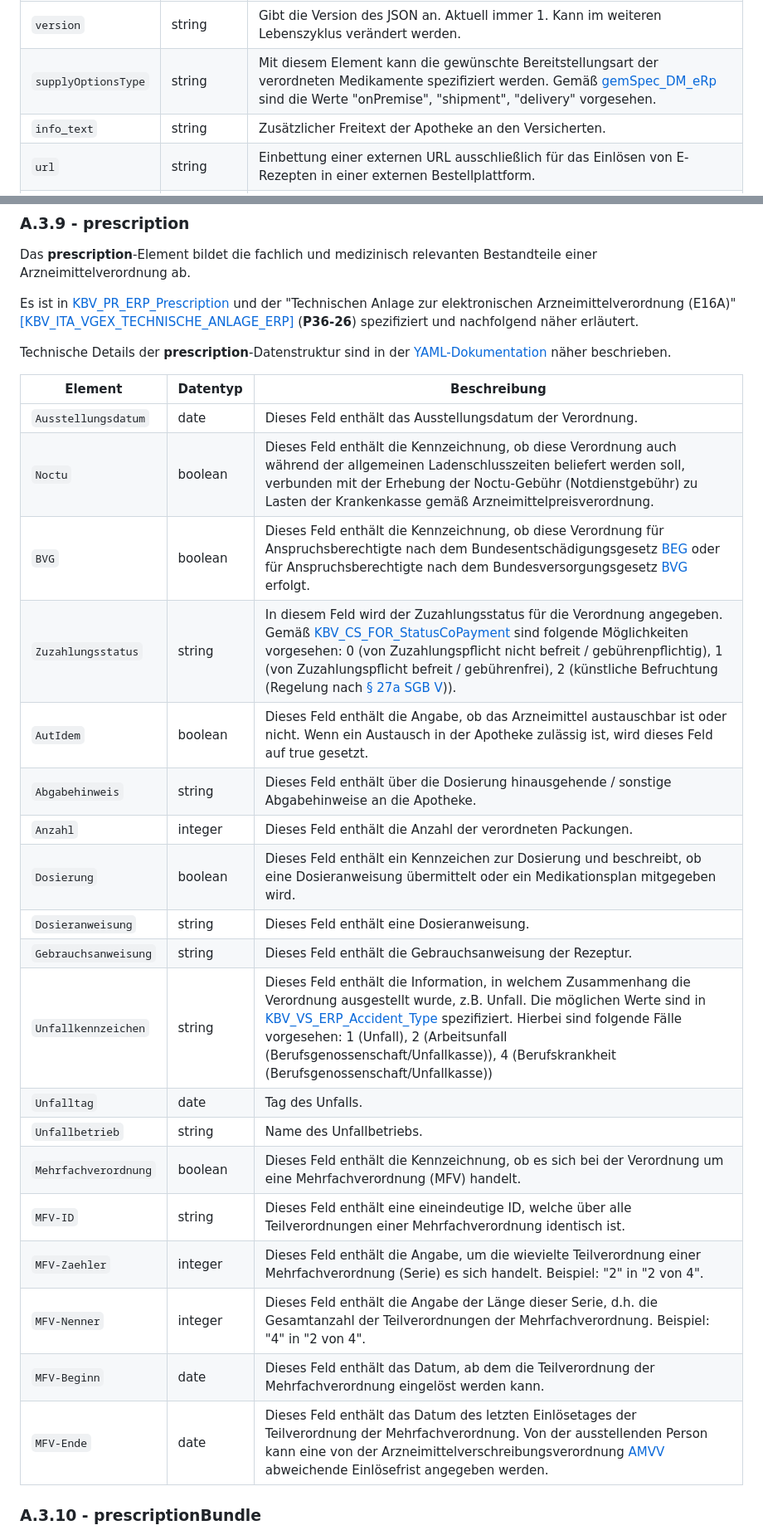
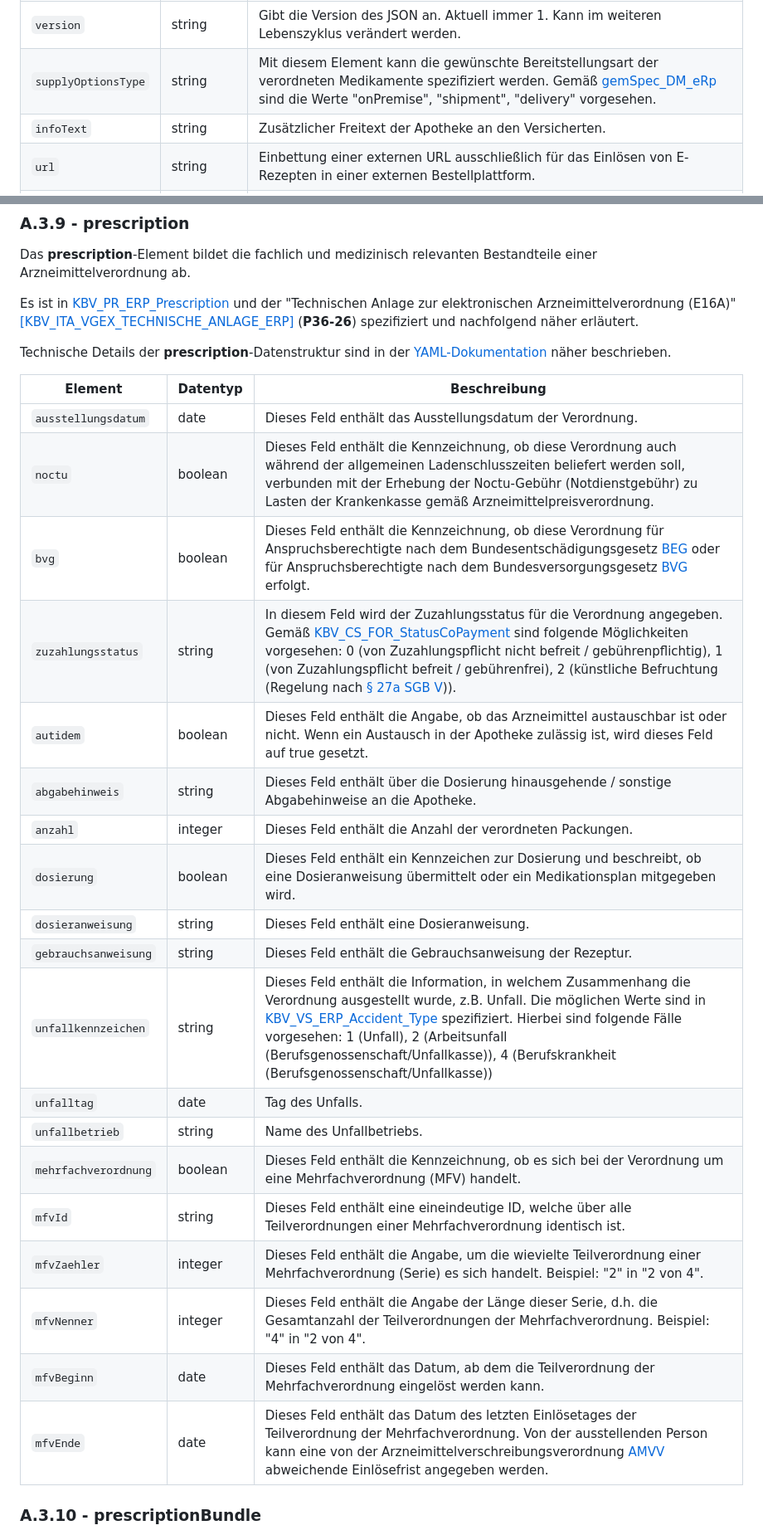
Before and after one commit to eHealthCardLink/Spezifikation, a Markdown page: Anhang-A-E-Rezept-Einlösen.md, 2 parts joined by grey strips. Shown: that part at 83% size. Drawn GitHub-style.

```diff
--- a/Anhang-A-E-Rezept-Einlösen.md
+++ b/Anhang-A-E-Rezept-Einlösen.md
@@ -174,7 +174,7 @@ Die **selectedPrescriptionListResponse**-Nachricht dient der Bestätigung des Er
 | --- | --- |  --- |
 | `version` | string | Gibt die Version des JSON an. Aktuell immer 1. Kann im weiteren Lebenszyklus verändert werden. |
 | `supplyOptionsType` | string | Mit diesem Element kann die gewünschte Bereitstellungsart der verordneten Medikamente spezifiziert werden. Gemäß [gemSpec_DM_eRp](https://fachportal.gematik.de/fachportal-import/files/gemSpec_DM_eRp_V1.9.0.pdf) sind die Werte "onPremise", "shipment", "delivery" vorgesehen. |
-| `info_text` | string | Zusätzlicher Freitext der Apotheke an den Versicherten. |
+| `infoText` | string | Zusätzlicher Freitext der Apotheke an den Versicherten. |
 | `url` | string | Einbettung einer externen URL ausschließlich für das Einlösen von E-Rezepten in einer externen Bestellplattform. |
 | `pickUpCodeHR` | string | Menschenlesbarer Abholcode, der nur bei supplyOptionsType "onPremise" gesetzt wird. Wenn gesetzt, wird dem Nutzer der Inhalt des "pickUpCodeHR" optisch hervorgehoben angezeigt. |
 | `pickUpCodeDMC` | string | Maschinenlesbarer Abholcode (Data-Matrix-Code), der nur bei supplyOptionsType "onPremise" verwendet wird. Wenn gesetzt, kann sich der Nutzer den Inhalt als Data-Matrix-Code anzeigen lassen. Der Inhalt wird gemäß ISO/IEC 16022:2006 von der App in einen DMC gewandelt. Fehlt die Interpretation, so wird der Code als Freitext angezeigt. |
@@ -415,25 +415,25 @@ Technische Details der **prescription**-Datenstruktur sind in der [YAML-Dokument
 
 | Element | Datentyp | Beschreibung |
 | --- | --- |  --- |
-| `Ausstellungsdatum` | date | Dieses Feld enthält das Ausstellungsdatum der Verordnung. |
-| `Noctu` | boolean | Dieses Feld enthält die Kennzeichnung, ob diese Verordnung auch während der allgemeinen Ladenschlusszeiten beliefert werden soll, verbunden mit der Erhebung der Noctu-Gebühr (Notdienstgebühr) zu Lasten der Krankenkasse gemäß Arzneimittelpreisverordnung. |
-| `BVG` | boolean | Dieses Feld enthält die Kennzeichnung, ob diese Verordnung für Anspruchsberechtigte nach dem Bundesentschädigungsgesetz [BEG](https://www.gesetze-im-internet.de/beg/BJNR013870953.html) oder für Anspruchsberechtigte nach dem Bundesversorgungsgesetz [BVG](https://de.wikipedia.org/wiki/Bundesversorgungsgesetz) erfolgt. |
-| `Zuzahlungsstatus` | string | In diesem Feld wird der Zuzahlungsstatus für die Verordnung angegeben. Gemäß [KBV_CS_FOR_StatusCoPayment](https://simplifier.net/packages/kbv.ita.for/1.1.0/files/720086) sind folgende Möglichkeiten vorgesehen: 0 (von Zuzahlungspflicht nicht befreit / gebührenpflichtig), 1	(von Zuzahlungspflicht befreit / gebührenfrei), 2 (künstliche Befruchtung (Regelung nach [§ 27a SGB V](https://www.gesetze-im-internet.de/sgb_5/__27a.html))).|
-| `AutIdem` | boolean | Dieses Feld enthält die Angabe, ob das Arzneimittel austauschbar ist oder nicht. Wenn ein Austausch in der Apotheke zulässig ist, wird dieses Feld auf true gesetzt. |
-| `Abgabehinweis` | string | Dieses Feld enthält über die Dosierung hinausgehende / sonstige Abgabehinweise an die Apotheke. |
-| `Anzahl` | integer | Dieses Feld enthält die Anzahl der verordneten Packungen. |
-| `Dosierung` | boolean | Dieses Feld enthält ein Kennzeichen zur Dosierung und beschreibt, ob eine Dosieranweisung übermittelt oder ein Medikationsplan mitgegeben wird. |
-| `Dosieranweisung` | string | Dieses Feld enthält eine Dosieranweisung. |
-| `Gebrauchsanweisung` | string | Dieses Feld enthält die Gebrauchsanweisung der Rezeptur. |
-| `Unfallkennzeichen` | string | Dieses Feld enthält die Information, in welchem Zusammenhang die Verordnung ausgestellt wurde, z.B. Unfall. Die möglichen Werte sind in [KBV_VS_ERP_Accident_Type](https://simplifier.net/erezept/kbvvserpaccidenttype) spezifiziert. Hierbei sind folgende Fälle vorgesehen: 1	(Unfall), 2	(Arbeitsunfall (Berufsgenossenschaft/Unfallkasse)), 4	(Berufskrankheit (Berufsgenossenschaft/Unfallkasse)) |
-| `Unfalltag` | date | Tag des Unfalls. |
-| `Unfallbetrieb` | string | Name des Unfallbetriebs. |
-| `Mehrfachverordnung` | boolean | Dieses Feld enthält die Kennzeichnung, ob es sich bei der Verordnung um eine Mehrfachverordnung (MFV) handelt. |
-| `MFV-ID` | string | Dieses Feld enthält eine eineindeutige ID, welche über alle Teilverordnungen einer Mehrfachverordnung identisch ist. |
-| `MFV-Zaehler` | integer | Dieses Feld enthält die Angabe, um die wievielte Teilverordnung einer Mehrfachverordnung (Serie) es sich handelt. Beispiel: "2" in "2 von 4". |
-| `MFV-Nenner` | integer | Dieses Feld enthält die Angabe der Länge dieser Serie, d.h. die Gesamtanzahl der Teilverordnungen der Mehrfachverordnung. Beispiel: "4" in "2 von 4". |
-| `MFV-Beginn` | date | Dieses Feld enthält das Datum, ab dem die Teilverordnung der Mehrfachverordnung eingelöst werden kann. |
-| `MFV-Ende` | date | Dieses Feld enthält das Datum des letzten Einlösetages der Teilverordnung der Mehrfachverordnung. Von der ausstellenden Person kann eine von der Arzneimittelverschreibungsverordnung [AMVV](https://www.gesetze-im-internet.de/amvv/) abweichende Einlösefrist angegeben werden. |
+| `ausstellungsdatum` | date | Dieses Feld enthält das Ausstellungsdatum der Verordnung. |
+| `noctu` | boolean | Dieses Feld enthält die Kennzeichnung, ob diese Verordnung auch während der allgemeinen Ladenschlusszeiten beliefert werden soll, verbunden mit der Erhebung der Noctu-Gebühr (Notdienstgebühr) zu Lasten der Krankenkasse gemäß Arzneimittelpreisverordnung. |
+| `bvg` | boolean | Dieses Feld enthält die Kennzeichnung, ob diese Verordnung für Anspruchsberechtigte nach dem Bundesentschädigungsgesetz [BEG](https://www.gesetze-im-internet.de/beg/BJNR013870953.html) oder für Anspruchsberechtigte nach dem Bundesversorgungsgesetz [BVG](https://de.wikipedia.org/wiki/Bundesversorgungsgesetz) erfolgt. |
+| `zuzahlungsstatus` | string | In diesem Feld wird der Zuzahlungsstatus für die Verordnung angegeben. Gemäß [KBV_CS_FOR_StatusCoPayment](https://simplifier.net/packages/kbv.ita.for/1.1.0/files/720086) sind folgende Möglichkeiten vorgesehen: 0 (von Zuzahlungspflicht nicht befreit / gebührenpflichtig), 1	(von Zuzahlungspflicht befreit / gebührenfrei), 2 (künstliche Befruchtung (Regelung nach [§ 27a SGB V](https://www.gesetze-im-internet.de/sgb_5/__27a.html))).|
+| `autidem` | boolean | Dieses Feld enthält die Angabe, ob das Arzneimittel austauschbar ist oder nicht. Wenn ein Austausch in der Apotheke zulässig ist, wird dieses Feld auf true gesetzt. |
+| `abgabehinweis` | string | Dieses Feld enthält über die Dosierung hinausgehende / sonstige Abgabehinweise an die Apotheke. |
+| `anzahl` | integer | Dieses Feld enthält die Anzahl der verordneten Packungen. |
+| `dosierung` | boolean | Dieses Feld enthält ein Kennzeichen zur Dosierung und beschreibt, ob eine Dosieranweisung übermittelt oder ein Medikationsplan mitgegeben wird. |
+| `dosieranweisung` | string | Dieses Feld enthält eine Dosieranweisung. |
+| `gebrauchsanweisung` | string | Dieses Feld enthält die Gebrauchsanweisung der Rezeptur. |
+| `unfallkennzeichen` | string | Dieses Feld enthält die Information, in welchem Zusammenhang die Verordnung ausgestellt wurde, z.B. Unfall. Die möglichen Werte sind in [KBV_VS_ERP_Accident_Type](https://simplifier.net/erezept/kbvvserpaccidenttype) spezifiziert. Hierbei sind folgende Fälle vorgesehen: 1	(Unfall), 2	(Arbeitsunfall (Berufsgenossenschaft/Unfallkasse)), 4	(Berufskrankheit (Berufsgenossenschaft/Unfallkasse)) |
+| `unfalltag` | date | Tag des Unfalls. |
+| `unfallbetrieb` | string | Name des Unfallbetriebs. |
+| `mehrfachverordnung` | boolean | Dieses Feld enthält die Kennzeichnung, ob es sich bei der Verordnung um eine Mehrfachverordnung (MFV) handelt. |
+| `mfvId` | string | Dieses Feld enthält eine eineindeutige ID, welche über alle Teilverordnungen einer Mehrfachverordnung identisch ist. |
+| `mfvZaehler` | integer | Dieses Feld enthält die Angabe, um die wievielte Teilverordnung einer Mehrfachverordnung (Serie) es sich handelt. Beispiel: "2" in "2 von 4". |
+| `mfvNenner` | integer | Dieses Feld enthält die Angabe der Länge dieser Serie, d.h. die Gesamtanzahl der Teilverordnungen der Mehrfachverordnung. Beispiel: "4" in "2 von 4". |
+| `mfvBeginn` | date | Dieses Feld enthält das Datum, ab dem die Teilverordnung der Mehrfachverordnung eingelöst werden kann. |
+| `mfvEnde` | date | Dieses Feld enthält das Datum des letzten Einlösetages der Teilverordnung der Mehrfachverordnung. Von der ausstellenden Person kann eine von der Arzneimittelverschreibungsverordnung [AMVV](https://www.gesetze-im-internet.de/amvv/) abweichende Einlösefrist angegeben werden. |
 
 ### A.3.10 - prescriptionBundle
 
```
Also changed, not shown: other parts of Anhang-A-E-Rezept-Einlösen.md (+104 -104 lines).
